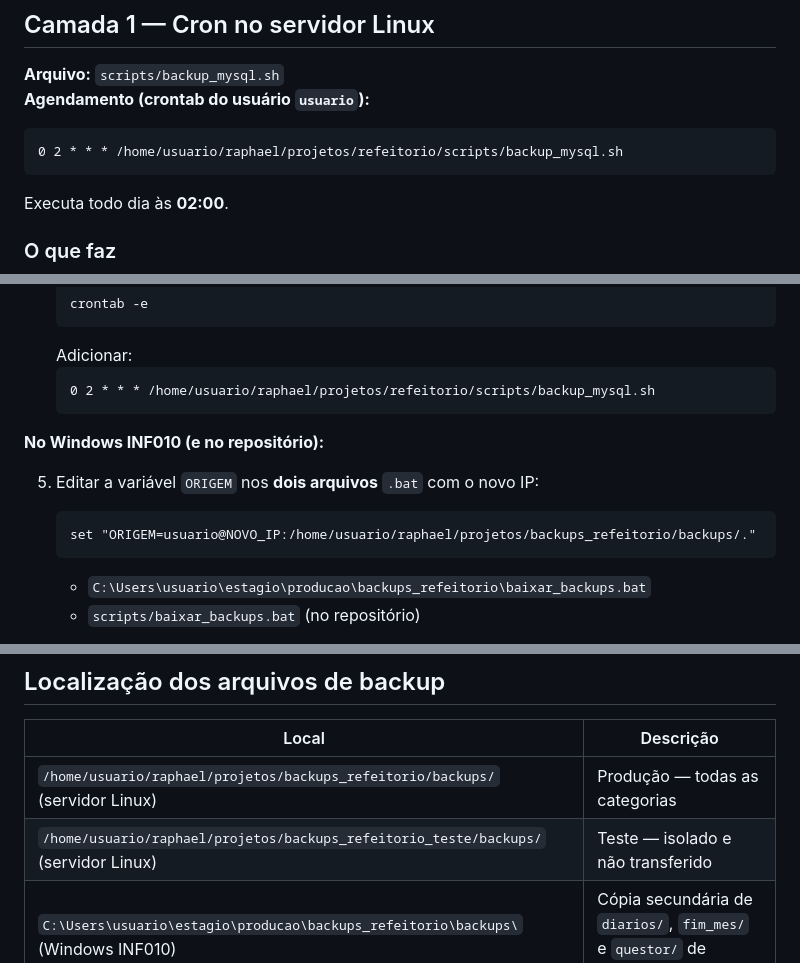
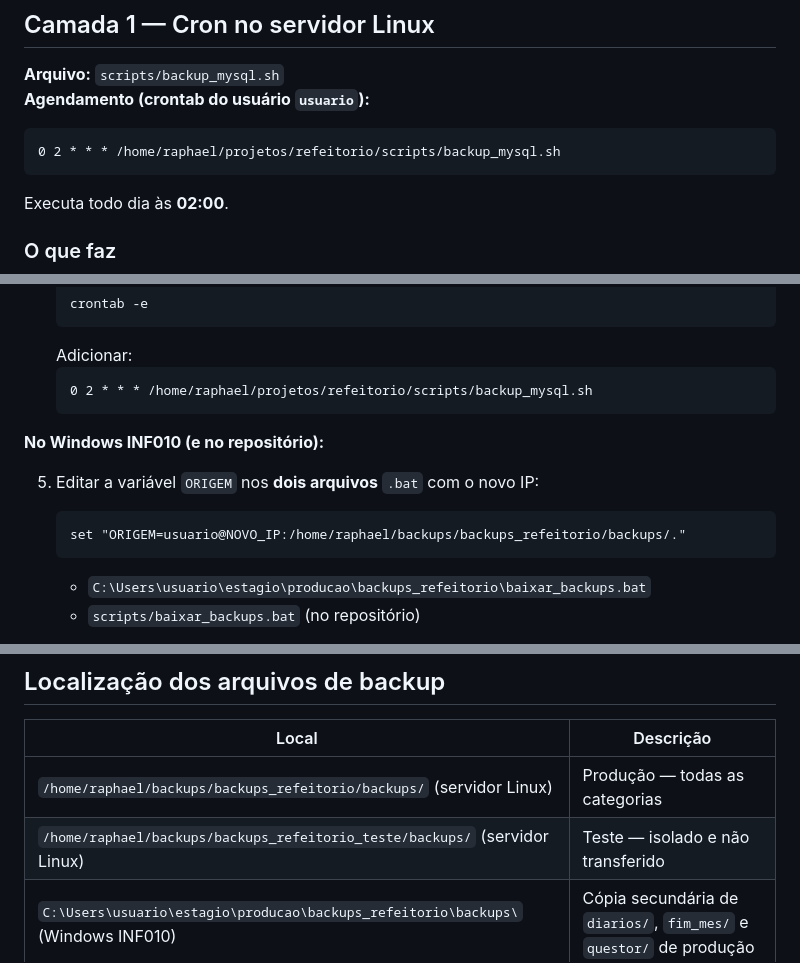
Before and after one commit to raphael-amaral/refeitorio, a Markdown page: BACKUP.md, 3 parts joined by grey strips. Drawn GitHub-style.

Commit message:
docs: atualizar caminhos de projetos e backups do servidor

````diff
--- a/BACKUP.md
+++ b/BACKUP.md
@@ -27,7 +27,7 @@ O backup opera em duas camadas independentes: o **servidor Linux** gera os dumps
 **Arquivo:** `scripts/backup_mysql.sh`
 **Agendamento (crontab do usuário `usuario`):**
 ```
-0 2 * * * /home/usuario/raphael/projetos/refeitorio/scripts/backup_mysql.sh
+0 2 * * * /home/raphael/projetos/refeitorio/scripts/backup_mysql.sh
 ```
 Executa todo dia às **02:00**.
 
@@ -202,14 +202,14 @@ O IP do servidor está hardcoded na variável `ORIGEM` do `.bat` no Windows.
    ```
    Adicionar:
    ```
-   0 2 * * * /home/usuario/raphael/projetos/refeitorio/scripts/backup_mysql.sh
+   0 2 * * * /home/raphael/projetos/refeitorio/scripts/backup_mysql.sh
    ```
 
 **No Windows INF010 (e no repositório):**
 
 5. Editar a variável `ORIGEM` nos **dois arquivos** `.bat` com o novo IP:
    ```bat
-   set "ORIGEM=usuario@NOVO_IP:/home/usuario/raphael/projetos/backups_refeitorio/backups/."
+   set "ORIGEM=usuario@NOVO_IP:/home/raphael/backups/backups_refeitorio/backups/."
    ```
    - `C:\Users\usuario\estagio\producao\backups_refeitorio\baixar_backups.bat`
    - `scripts/baixar_backups.bat` (no repositório)
@@ -272,8 +272,8 @@ A nova máquina precisa de chave SSH própria registrada no servidor Linux.
 
 | Local                                                                          | Descrição                        |
 |--------------------------------------------------------------------------------|----------------------------------|
-| `/home/usuario/raphael/projetos/backups_refeitorio/backups/` (servidor Linux) | Produção — todas as categorias |
-| `/home/usuario/raphael/projetos/backups_refeitorio_teste/backups/` (servidor Linux) | Teste — isolado e não transferido |
+| `/home/raphael/backups/backups_refeitorio/backups/` (servidor Linux) | Produção — todas as categorias |
+| `/home/raphael/backups/backups_refeitorio_teste/backups/` (servidor Linux) | Teste — isolado e não transferido |
 | `C:\Users\usuario\estagio\producao\backups_refeitorio\backups\` (Windows INF010)| Cópia secundária de `diarios/`, `fim_mes/` e `questor/` de produção |
 
 Produção e teste devem usar diretórios separados. O `.env` de `refeitorio` aponta para `backups_refeitorio/backups`; o de `refeitorio-teste`, para `backups_refeitorio_teste/backups`.
````
Also changed, not shown: other parts of BACKUP.md (+2 -2 lines), AGENTS.md (+2 -2 lines), AMBIENTE_TESTE.md (+2 -2 lines).
